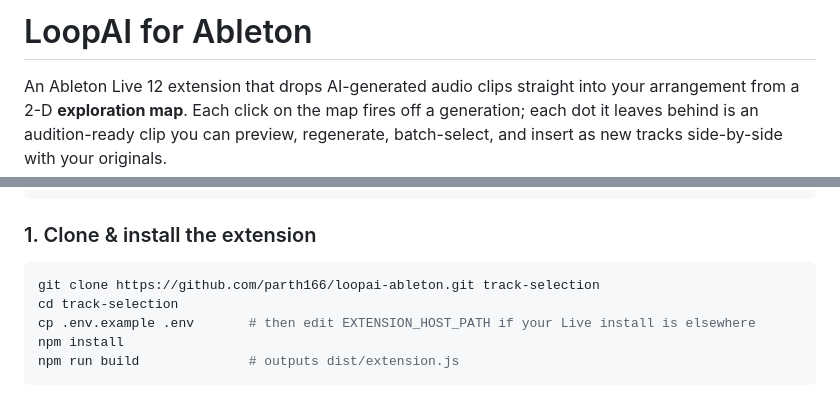
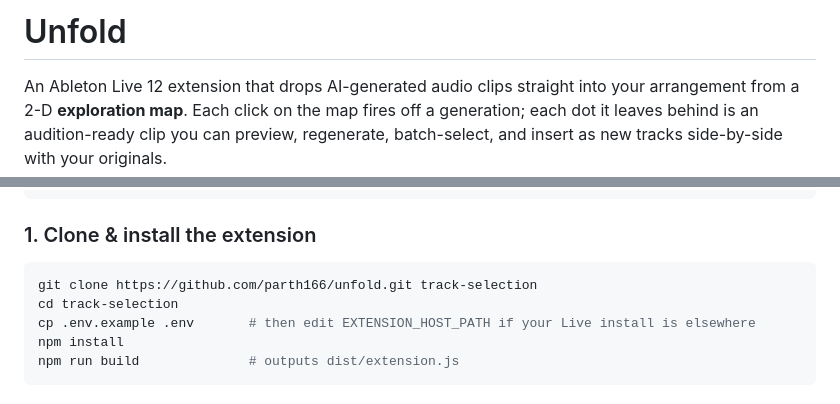
Before and after one commit to parth166/loopai-ableton, a Markdown page: README.md, 2 parts joined by grey strips. GitHub-like rendering.

Commit message:
chore: rename project to "Unfold"
GitHub repo renamed parth166/loopai-ableton -> parth166/unfold (old
URL keeps redirecting permanently). README heading updated to "Unfold"
and the clone instruction points at the new origin.

````diff
--- a/README.md
+++ b/README.md
@@ -1,4 +1,4 @@
-# LoopAI for Ableton
+# Unfold
 
 An Ableton Live 12 extension that drops AI-generated audio clips straight into
 your arrangement from a 2-D **exploration map**. Each click on the map fires
@@ -115,7 +115,7 @@ hackathon/                                  ← any directory you like
 ### 1. Clone & install the extension
 
 ```bash
-git clone https://github.com/parth166/loopai-ableton.git track-selection
+git clone https://github.com/parth166/unfold.git track-selection
 cd track-selection
 cp .env.example .env       # then edit EXTENSION_HOST_PATH if your Live install is elsewhere
 npm install
````
